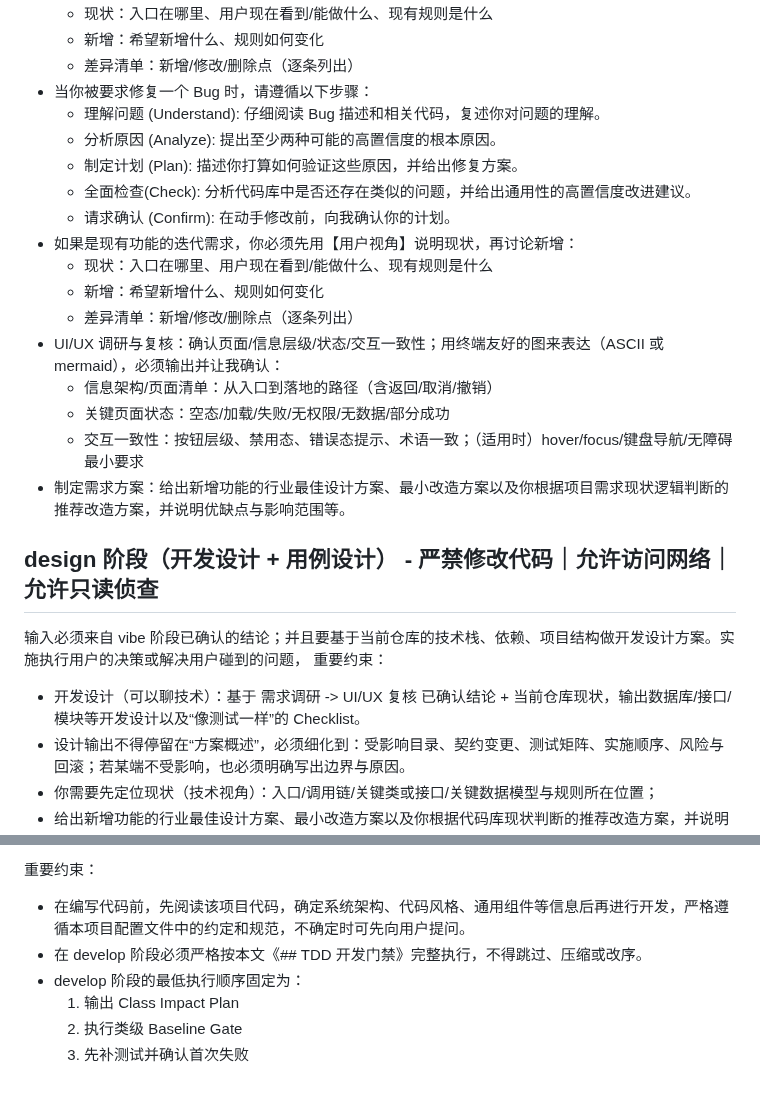
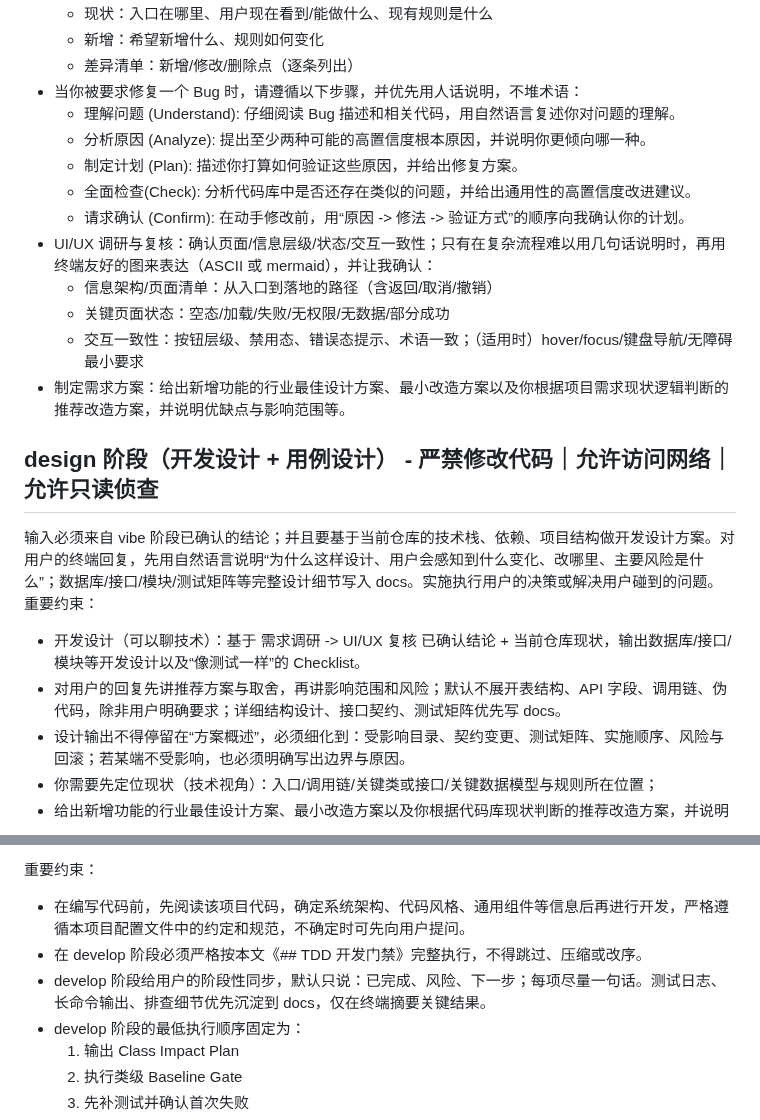
Before and after one commit to imchenway/vibego, a Markdown page: AGENTS-template.md, 2 parts joined by grey strips. Rendered like a GitHub page; blank space fills up the shorter version.

```diff
--- a/AGENTS-template.md
+++ b/AGENTS-template.md
@@ -202,28 +260,30 @@
     - 现状：入口在哪里、用户现在看到/能做什么、现有规则是什么
     - 新增：希望新增什么、规则如何变化
     - 差异清单：新增/修改/删除点（逐条列出）
-- 当你被要求修复一个 Bug 时，请遵循以下步骤：
-    - 理解问题 (Understand): 仔细阅读 Bug 描述和相关代码，复述你对问题的理解。
-    - 分析原因 (Analyze): 提出至少两种可能的高置信度的根本原因。
+- 当你被要求修复一个 Bug 时，请遵循以下步骤，并优先用人话说明，不堆术语：
+    - 理解问题 (Understand): 仔细阅读 Bug 描述和相关代码，用自然语言复述你对问题的理解。
+    - 分析原因 (Analyze): 提出至少两种可能的高置信度根本原因，并说明你更倾向哪一种。
     - 制定计划 (Plan): 描述你打算如何验证这些原因，并给出修复方案。
     - 全面检查(Check): 分析代码库中是否还存在类似的问题，并给出通用性的高置信度改进建议。
-    - 请求确认 (Confirm): 在动手修改前，向我确认你的计划。
-- 如果是现有功能的迭代需求，你必须先用【用户视角】说明现状，再讨论新增：
-    - 现状：入口在哪里、用户现在看到/能做什么、现有规则是什么
-    - 新增：希望新增什么、规则如何变化
-    - 差异清单：新增/修改/删除点（逐条列出）
-- UI/UX 调研与复核：确认页面/信息层级/状态/交互一致性；用终端友好的图来表达（ASCII 或 mermaid），必须输出并让我确认：
+    - 请求确认 (Confirm): 在动手修改前，用“原因 -> 修法 -> 验证方式”的顺序向我确认你的计划。
+- UI/UX 调研与复核：确认页面/信息层级/状态/交互一致性；只有在复杂流程难以用几句话说明时，再用终端友好的图来表达（ASCII 或
+  mermaid），并让我确认：
     - 信息架构/页面清单：从入口到落地的路径（含返回/取消/撤销）
     - 关键页面状态：空态/加载/失败/无权限/无数据/部分成功
     - 交互一致性：按钮层级、禁用态、错误态提示、术语一致；（适用时）hover/focus/键盘导航/无障碍最小要求
 - 制定需求方案：给出新增功能的行业最佳设计方案、最小改造方案以及你根据项目需求现状逻辑判断的推荐改造方案，并说明优缺点与影响范围等。
 
 ## design 阶段（开发设计 + 用例设计） - 严禁修改代码｜允许访问网络｜允许只读侦查
-输入必须来自 vibe 阶段已确认的结论；并且要基于当前仓库的技术栈、依赖、项目结构做开发设计方案。实施执行用户的决策或解决用户碰到的问题，
+
+输入必须来自 vibe
+阶段已确认的结论；并且要基于当前仓库的技术栈、依赖、项目结构做开发设计方案。对用户的终端回复，先用自然语言说明“为什么这样设计、用户会感知到什么变化、改哪里、主要风险是什么”；数据库/接口/模块/测试矩阵等完整设计细节写入
+docs。实施执行用户的决策或解决用户碰到的问题。
 重要约束：
 
 - 开发设计（可以聊技术）：基于 需求调研 -> UI/UX 复核 已确认结论 + 当前仓库现状，输出数据库/接口/模块等开发设计以及“像测试一样”的
   Checklist。
+- 对用户的回复先讲推荐方案与取舍，再讲影响范围和风险；默认不展开表结构、API 字段、调用链、伪代码，除非用户明确要求；详细结构设计、接口契约、测试矩阵优先写
+  docs。
 - 设计输出不得停留在“方案概述”，必须细化到：受影响目录、契约变更、测试矩阵、实施顺序、风险与回滚；若某端不受影响，也必须明确写出边界与原因。
 - 你需要先定位现状（技术视角）：入口/调用链/关键类或接口/关键数据模型与规则所在位置；
 - 给出新增功能的行业最佳设计方案、最小改造方案以及你根据代码库现状判断的推荐改造方案，并说明优缺点与影响范围等。必要时可用图表示。
@@ -247,6 +307,8 @@
 重要约束：
 - 在编写代码前，先阅读该项目代码，确定系统架构、代码风格、通用组件等信息后再进行开发，严格遵循本项目配置文件中的约定和规范，不确定时可先向用户提问。
 - 在 develop 阶段必须严格按本文《## TDD 开发门禁》完整执行，不得跳过、压缩或改序。
+- develop 阶段给用户的阶段性同步，默认只说：已完成、风险、下一步；每项尽量一句话。测试日志、长命令输出、排查细节优先沉淀到
+  docs，仅在终端摘要关键结果。
 - develop 阶段的最低执行顺序固定为：
     1. 输出 Class Impact Plan
     2. 执行类级 Baseline Gate
```
Also changed, not shown: other parts of AGENTS-template.md (+72 -11 lines).
